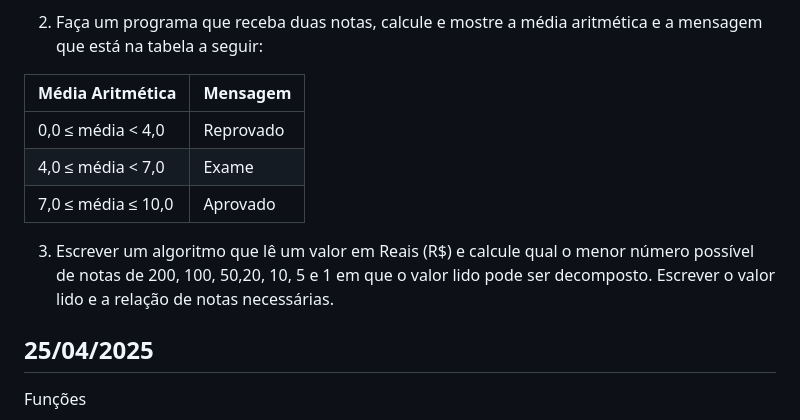
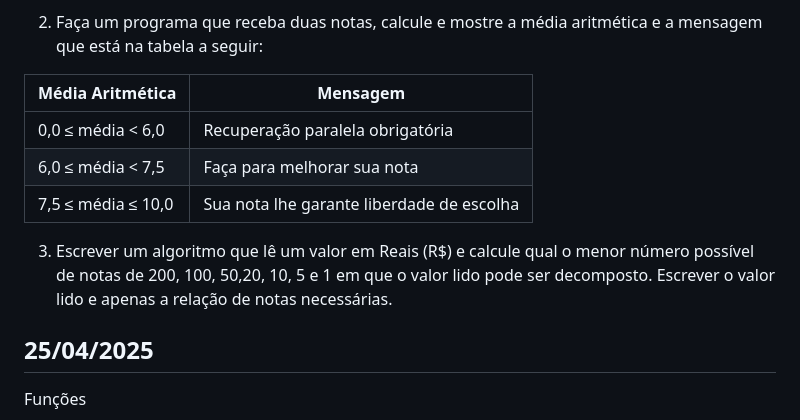
Before and after one commit to rjhalmeman/algoritmos, a Markdown page: 1bimestre/00_aulas.md, the part around one of its changes. Rendered like a GitHub page.

Commit message:
14/04/2025 - 06:50:01

```diff
--- a/1bimestre/00_aulas.md
+++ b/1bimestre/00_aulas.md
@@ -219,11 +217,11 @@ Exercícios com condicionais
 
 | Média Aritmética | Mensagem   |
 |------------------|------------|
-| 0,0 ≤ média < 4,0 | Reprovado  |
-| 4,0 ≤ média < 7,0 | Exame      |
-| 7,0 ≤ média ≤ 10,0 | Aprovado  |
+| 0,0 ≤ média < 6,0 | Recuperação paralela obrigatória |
+| 6,0 ≤ média < 7,5 | Faça para melhorar sua nota      |
+| 7,5 ≤ média ≤ 10,0 | Sua nota lhe garante liberdade de escolha  |
 
-03) Escrever um algoritmo que lê um valor em Reais (R$) e calcule qual o menor número possível de notas de 200, 100, 50,20, 10, 5 e 1 em que o valor lido pode ser decomposto. Escrever o valor lido e a relação de notas necessárias.
+03) Escrever um algoritmo que lê um valor em Reais (R$) e calcule qual o menor número possível de notas de 200, 100, 50,20, 10, 5 e 1 em que o valor lido pode ser decomposto. Escrever o valor lido e apenas a relação de notas necessárias.
 
 ## 25/04/2025
 
```
Also changed, not shown: other parts of 1bimestre/00_aulas.md (+0 -2 lines).
